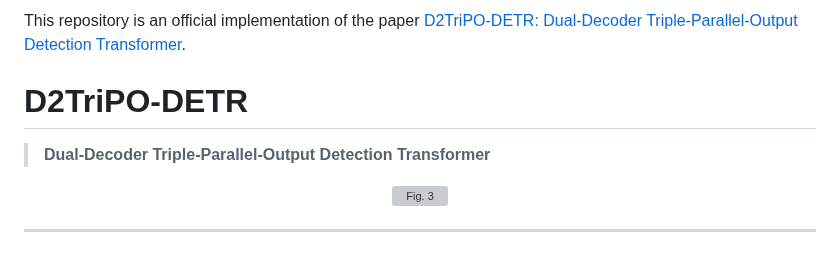
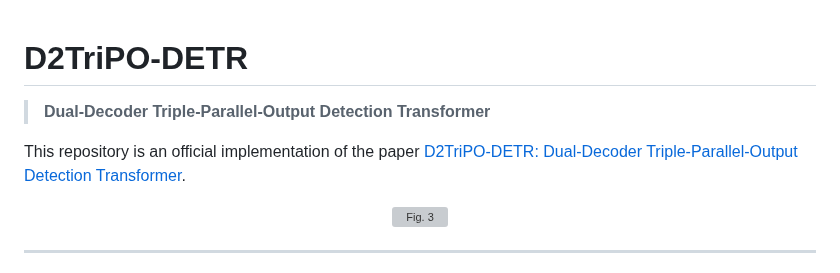
Before and after one commit to Embodied-Soft-Intelligence/TII, a Markdown page: README.md, the part around the change. Rendered like a GitHub page; grey boxes are pictures that could not be loaded.

```diff
--- a/README.md
+++ b/README.md
@@ -1,8 +1,8 @@
-This repository is an official implementation of the paper [D2TriPO-DETR: Dual-Decoder Triple-Parallel-Output Detection Transformer](https://mok1170.github.io/TII/).
-
 # D2TriPO-DETR
 
 > **Dual-Decoder Triple-Parallel-Output Detection Transformer**
+
+This repository is an official implementation of the paper [D2TriPO-DETR: Dual-Decoder Triple-Parallel-Output Detection Transformer](https://mok1170.github.io/TII/).
 
 <p align="center">
   <img src="https://github.com/mok1170/TII/blob/main/Fig.%203.jpg" alt="Fig. 3" />
```
